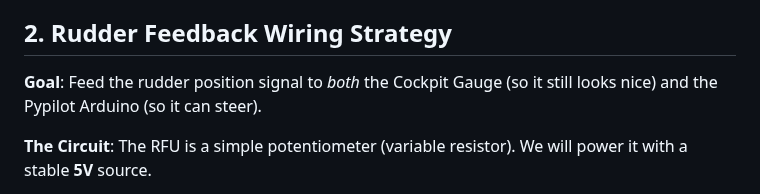
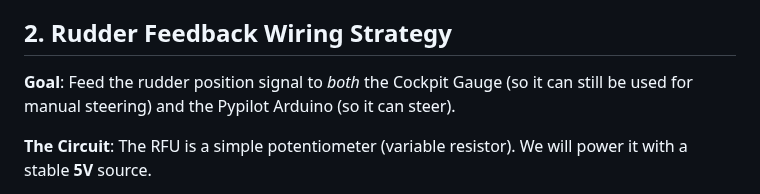
Before and after one commit to botheredbybees/pypilot4arion, a Markdown page: docs/rudder_feedback_setup.md, the part around the change. Rendered like a GitHub page.

Commit message:
small change to doc

```diff
--- a/docs/rudder_feedback_setup.md
+++ b/docs/rudder_feedback_setup.md
@@ -21,7 +21,7 @@ The following items are **removed** from the vessel as part of the upgrade:
 
 ## 2. Rudder Feedback Wiring Strategy
 
-**Goal**: Feed the rudder position signal to *both* the Cockpit Gauge (so it still looks nice) and the Pypilot Arduino (so it can steer).
+**Goal**: Feed the rudder position signal to *both* the Cockpit Gauge (so it can still be used for manual steering) and the Pypilot Arduino (so it can steer).
 
 **The Circuit**:
 The RFU is a simple potentiometer (variable resistor). We will power it with a stable **5V** source.
```
